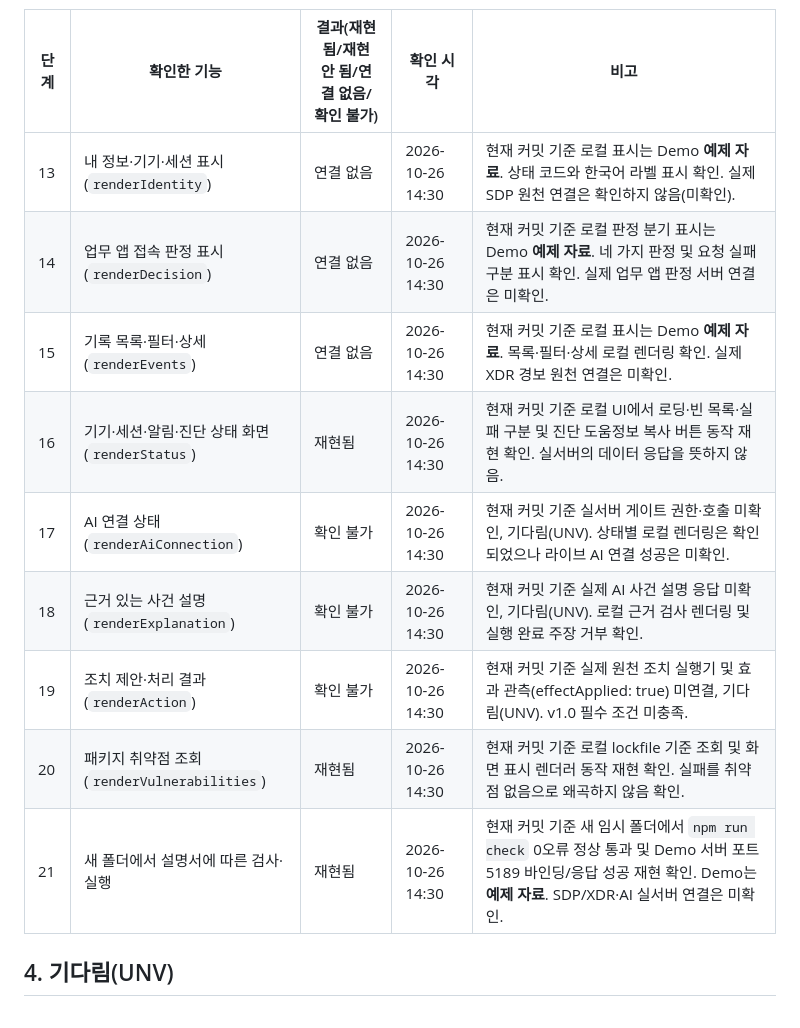
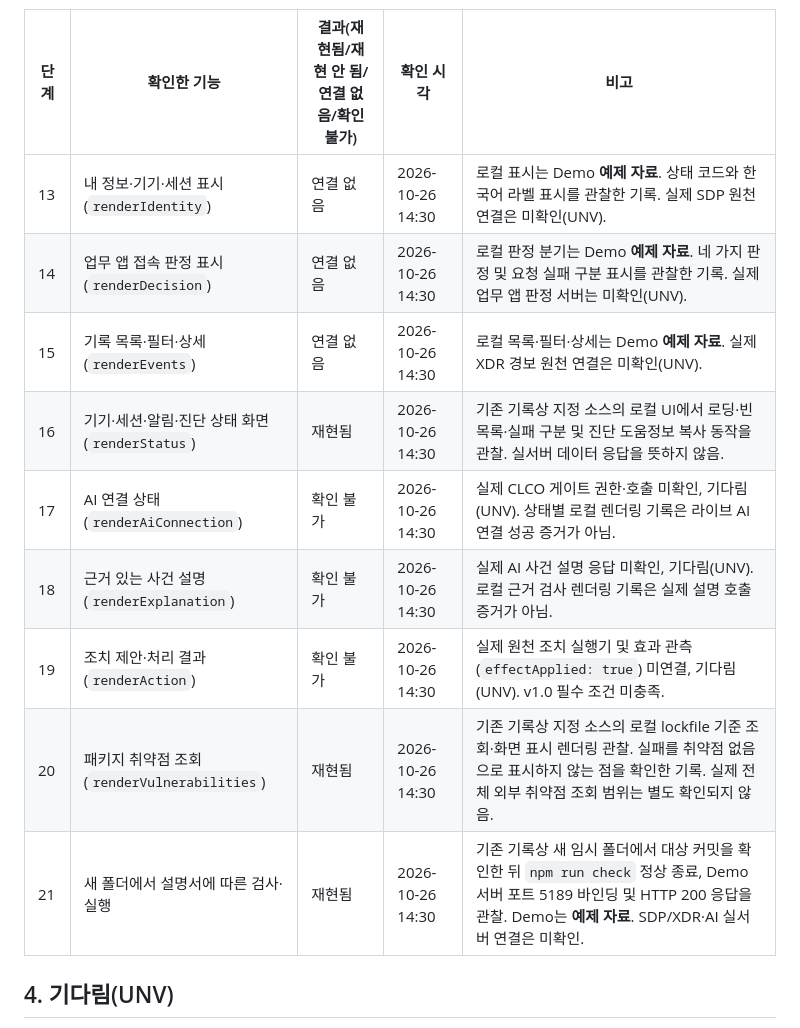
Before and after one commit to dldaudlee36/mowoongga, a Markdown page: on-client/docs/NEW_ENVIRONMENT_RUN_LOG.md, the part around one of its changes. GitHub-like rendering.

```diff
--- a/on-client/docs/NEW_ENVIRONMENT_RUN_LOG.md
+++ b/on-client/docs/NEW_ENVIRONMENT_RUN_LOG.md
@@ -36,14 +59,14 @@ npm run demo
 | 단계 | 확인한 기능 | 결과(재현됨/재현 안 됨/연결 없음/확인 불가) | 확인 시각 | 비고 |
 |---|---|---|---|---|
-| 13 | 내 정보·기기·세션 표시 (`renderIdentity`) | 연결 없음 | 2026-10-26 14:30 | 현재 커밋 기준 로컬 표시는 Demo **예제 자료**. 상태 코드와 한국어 라벨 표시 확인. 실제 SDP 원천 연결은 확인하지 않음(미확인). |
-| 14 | 업무 앱 접속 판정 표시 (`renderDecision`) | 연결 없음 | 2026-10-26 14:30 | 현재 커밋 기준 로컬 판정 분기 표시는 Demo **예제 자료**. 네 가지 판정 및 요청 실패 구분 표시 확인. 실제 업무 앱 판정 서버 연결은 미확인. |
-| 15 | 기록 목록·필터·상세 (`renderEvents`) | 연결 없음 | 2026-10-26 14:30 | 현재 커밋 기준 로컬 표시는 Demo **예제 자료**. 목록·필터·상세 로컬 렌더링 확인. 실제 XDR 경보 원천 연결은 미확인. |
-| 16 | 기기·세션·알림·진단 상태 화면 (`renderStatus`) | 재현됨 | 2026-10-26 14:30 | 현재 커밋 기준 로컬 UI에서 로딩·빈 목록·실패 구분 및 진단 도움정보 복사 버튼 동작 재현 확인. 실서버의 데이터 응답을 뜻하지 않음. |
-| 17 | AI 연결 상태 (`renderAiConnection`) | 확인 불가 | 2026-10-26 14:30 | 현재 커밋 기준 실서버 게이트 권한·호출 미확인, 기다림(UNV). 상태별 로컬 렌더링은 확인되었으나 라이브 AI 연결 성공은 미확인. |
-| 18 | 근거 있는 사건 설명 (`renderExplanation`) | 확인 불가 | 2026-10-26 14:30 | 현재 커밋 기준 실제 AI 사건 설명 응답 미확인, 기다림(UNV). 로컬 근거 검사 렌더링 및 실행 완료 주장 거부 확인. |
-| 19 | 조치 제안·처리 결과 (`renderAction`) | 확인 불가 | 2026-10-26 14:30 | 현재 커밋 기준 실제 원천 조치 실행기 및 효과 관측(effectApplied: true) 미연결, 기다림(UNV). v1.0 필수 조건 미충족. |
-| 20 | 패키지 취약점 조회 (`renderVulnerabilities`) | 재현됨 | 2026-10-26 14:30 | 현재 커밋 기준 로컬 lockfile 기준 조회 및 화면 표시 렌더러 동작 재현 확인. 실패를 취약점 없음으로 왜곡하지 않음 확인. |
-| 21 | 새 폴더에서 설명서에 따른 검사·실행 | 재현됨 | 2026-10-26 14:30 | 현재 커밋 기준 새 임시 폴더에서 `npm run check` 0오류 정상 통과 및 Demo 서버 포트 5189 바인딩/응답 성공 재현 확인. Demo는 **예제 자료**. SDP/XDR·AI 실서버 연결은 미확인. |
+| 13 | 내 정보·기기·세션 표시 (`renderIdentity`) | 연결 없음 | 2026-10-26 14:30 | 로컬 표시는 Demo **예제 자료**. 상태 코드와 한국어 라벨 표시를 관찰한 기록. 실제 SDP 원천 연결은 미확인(UNV). |
+| 14 | 업무 앱 접속 판정 표시 (`renderDecision`) | 연결 없음 | 2026-10-26 14:30 | 로컬 판정 분기는 Demo **예제 자료**. 네 가지 판정 및 요청 실패 구분 표시를 관찰한 기록. 실제 업무 앱 판정 서버는 미확인(UNV). |
+| 15 | 기록 목록·필터·상세 (`renderEvents`) | 연결 없음 | 2026-10-26 14:30 | 로컬 목록·필터·상세는 Demo **예제 자료**. 실제 XDR 경보 원천 연결은 미확인(UNV). |
+| 16 | 기기·세션·알림·진단 상태 화면 (`renderStatus`) | 재현됨 | 2026-10-26 14:30 | 기존 기록상 지정 소스의 로컬 UI에서 로딩·빈 목록·실패 구분 및 진단 도움정보 복사 동작을 관찰. 실서버 데이터 응답을 뜻하지 않음. |
+| 17 | AI 연결 상태 (`renderAiConnection`) | 확인 불가 | 2026-10-26 14:30 | 실제 CLCO 게이트 권한·호출 미확인, 기다림(UNV). 상태별 로컬 렌더링 기록은 라이브 AI 연결 성공 증거가 아님. |
+| 18 | 근거 있는 사건 설명 (`renderExplanation`) | 확인 불가 | 2026-10-26 14:30 | 실제 AI 사건 설명 응답 미확인, 기다림(UNV). 로컬 근거 검사 렌더링 기록은 실제 설명 호출 증거가 아님. |
+| 19 | 조치 제안·처리 결과 (`renderAction`) | 확인 불가 | 2026-10-26 14:30 | 실제 원천 조치 실행기 및 효과 관측(`effectApplied: true`) 미연결, 기다림(UNV). v1.0 필수 조건 미충족. |
+| 20 | 패키지 취약점 조회 (`renderVulnerabilities`) | 재현됨 | 2026-10-26 14:30 | 기존 기록상 지정 소스의 로컬 lockfile 기준 조회·화면 표시 렌더링 관찰. 실패를 취약점 없음으로 표시하지 않는 점을 확인한 기록. 실제 전체 외부 취약점 조회 범위는 별도 확인되지 않음. |
+| 21 | 새 폴더에서 설명서에 따른 검사·실행 | 재현됨 | 2026-10-26 14:30 | 기존 기록상 새 임시 폴더에서 대상 커밋을 확인한 뒤 `npm run check` 정상 종료, Demo 서버 포트 5189 바인딩 및 HTTP 200 응답을 관찰. Demo는 **예제 자료**. SDP/XDR·AI 실서버 연결은 미확인. |
 
 ## 4. 기다림(UNV)
 
```
Also changed, not shown: other parts of on-client/docs/NEW_ENVIRONMENT_RUN_LOG.md (+39 -16 lines).
